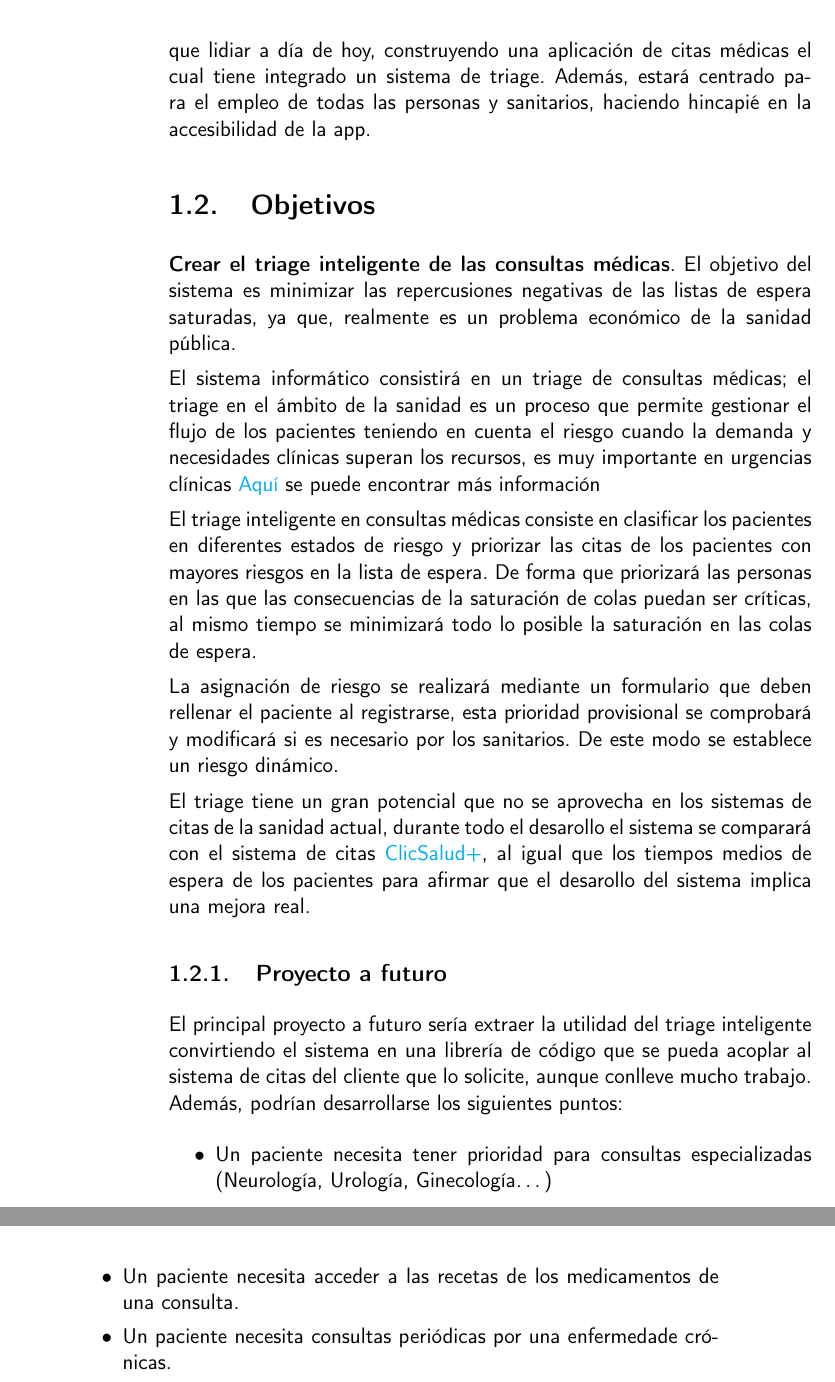
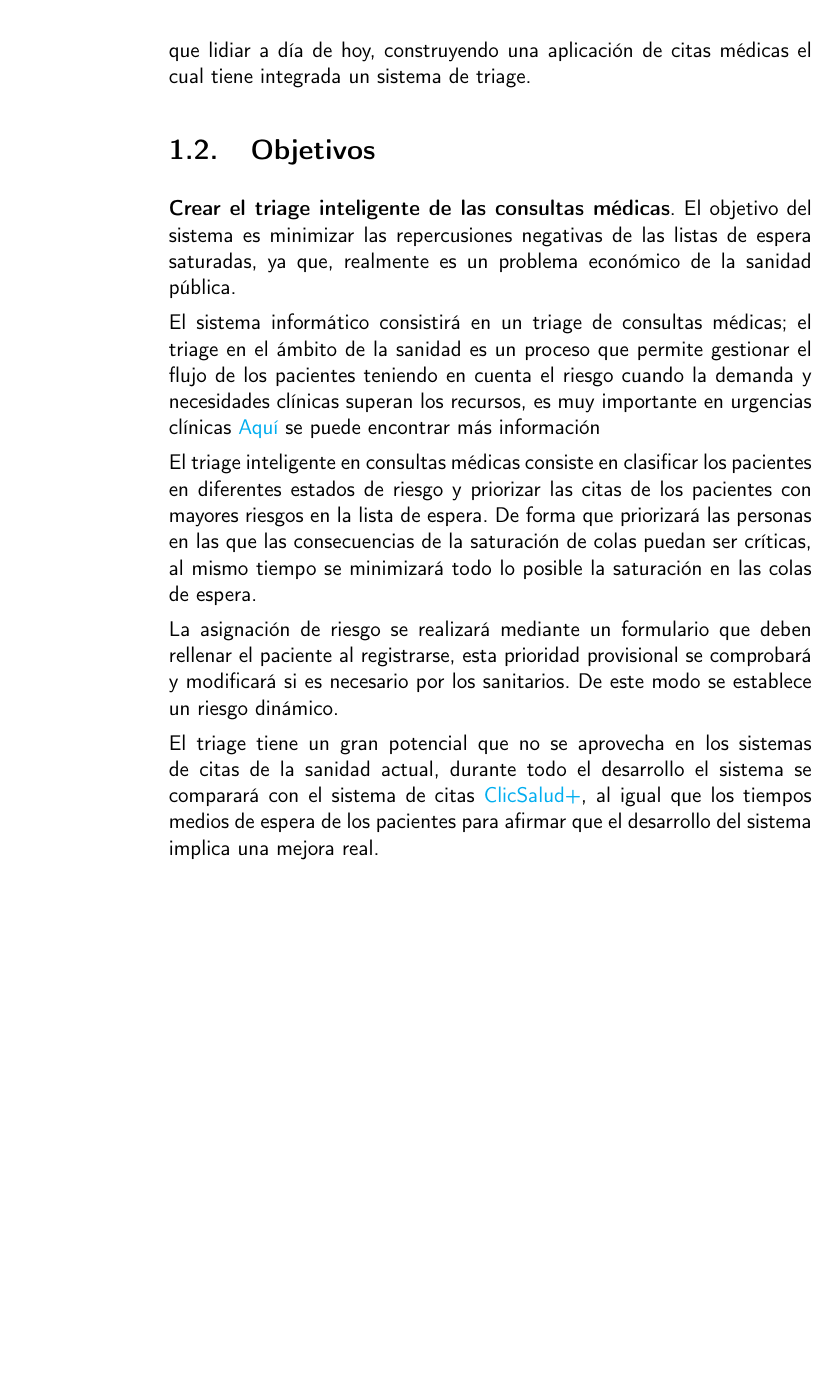
Before and after one commit to RubenDelgadoPareja/TFG-Triaje-Inteligente-Consulta-Medica, a LaTeX book (doc/proyecto.tex, which reads doc/secciones/01_introduccion.tex): two parts of pages 16 and 17 of 33 before the commit and part of page 16 of 31 after it, the two joined at a grey line, cut so that both start at the same text, the shorter picture padded with empty space. Compiled offline with pdfLaTeX.

Commit message:
Arreglar fallos ortográficos y semánticos

```diff
--- a/doc/secciones/01_introduccion.tex
+++ b/doc/secciones/01_introduccion.tex
@@ -21,6 +21,5 @@ durante el proyecto podré aportar una gran ayuda para los sanitarios centrados
 Mi principal motivación es aportar mediante el uso de sistemas informáticos mi grano de arena en este gran problema con el que
-tenemos que lidiar a día de hoy, construyendo una aplicación de citas médicas el cual tiene integrado un sistema de triage.
-Además, estará centrado para el empleo de todas las personas y sanitarios, haciendo hincapié en la accesibilidad de la app.
+tenemos que lidiar a día de hoy, construyendo una aplicación de citas médicas el cual tiene integrada un sistema de triage.
 
 \section{Objetivos}
 
@@ -38,16 +37,6 @@ saturación de colas puedan ser críticas, al mismo tiempo se minimizará todo l
 La asignación de riesgo se realizará mediante un formulario que deben rellenar el paciente al registrarse, esta prioridad provisional
 se comprobará y modificará si es necesario por los sanitarios. De este modo se establece un riesgo dinámico.
 
-El triage tiene un gran potencial que no se aprovecha en los sistemas de citas de la sanidad actual, durante todo el desarollo
+El triage tiene un gran potencial que no se aprovecha en los sistemas de citas de la sanidad actual, durante todo el desarrollo
 el sistema se comparará con el sistema de citas \href{https://www.sspa.juntadeandalucia.es/servicioandaluzdesalud/clicsalud/pages/portada.jsf?caducada=1}{ClicSalud+},
- al igual que los tiempos medios de espera de los pacientes para afirmar que el desarollo del sistema implica una mejora real.
-
-\subsection{Proyecto a futuro}
-El principal proyecto a futuro sería extraer la utilidad del triage inteligente convirtiendo el sistema en una librería de código
-que se pueda acoplar al sistema de citas del cliente que lo solicite, aunque conlleve mucho trabajo.
-Además, podrían desarrollarse los siguientes puntos:
-
-\begin{itemize}
-    \item Un paciente necesita tener prioridad para consultas especializadas (Neurología, Urología, Ginecología\dots)
-    \item Un paciente necesita acceder a las recetas de los medicamentos de una consulta.
-    \item Un paciente necesita consultas periódicas por una enfermedade crónicas.
+ al igual que los tiempos medios de espera de los pacientes para afirmar que el desarrollo del sistema implica una mejora real.
```
Also changed, not shown: .github/workflows/words-allowlist.txt, doc/secciones/01_introduccion.tex (8 more changed lines).
